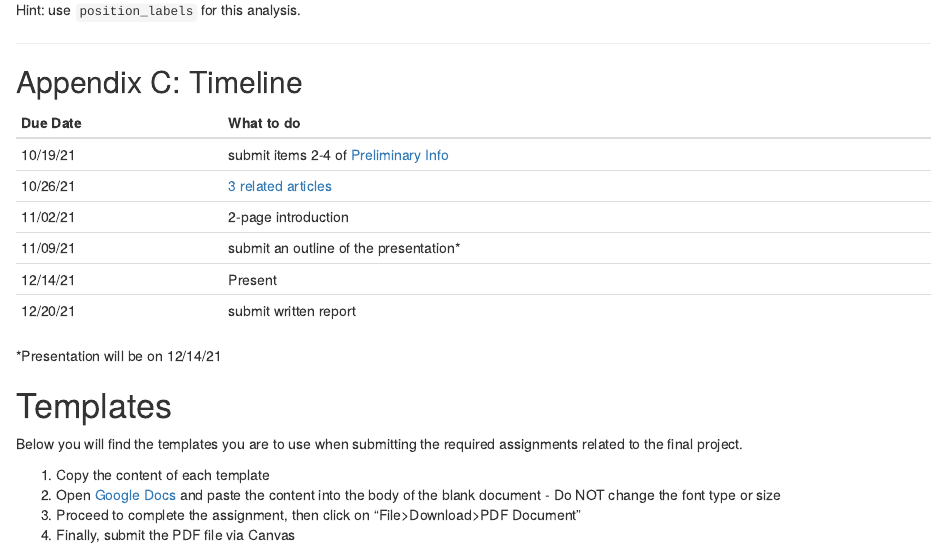
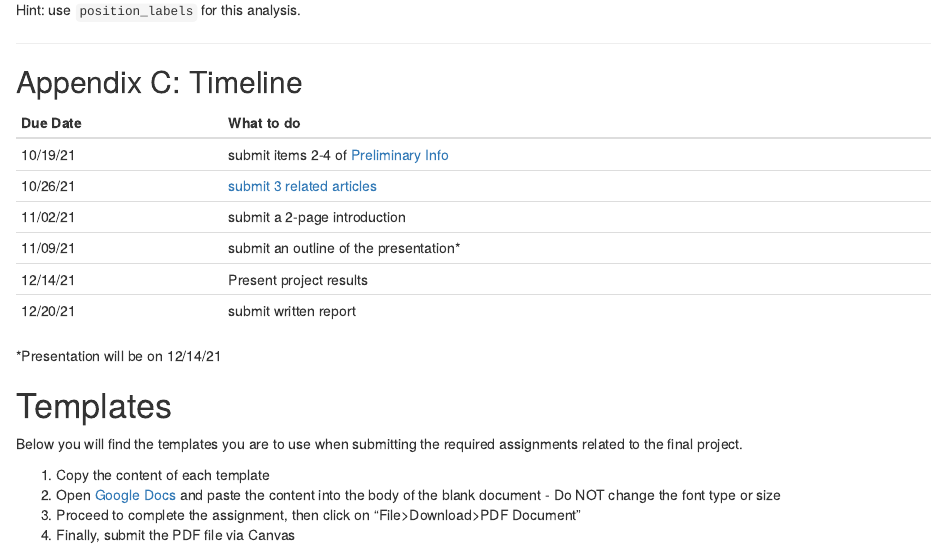
Before and after one commit to drfurtado/isk-ancillary, an R Markdown document (projects/project1.Rmd): the page in a window 1100 px wide, from 6740 px down. Rendered offline with R 4.5, knitr and Pandoc, with nearby package versions; drawn as R Markdown's standard HTML page in place of the format the file asks for.

Commit message:
changed timeline

```diff
--- a/projects/project1.Rmd
+++ b/projects/project1.Rmd
@@ -341,10 +341,10 @@
 | Due Date | What to do |
 |:---------|:---------------|
 |10/19/21| submit items 2-4 of [Preliminary Info](#prelim-info) |
-|10/26/21 | [3 related articles](#articles) |
-|11/02/21 | 2-page introduction |
+|10/26/21 | [submit 3 related articles](#articles) |
+|11/02/21 | submit a 2-page introduction |
 |11/09/21 | submit an outline of the presentation* |
-|12/14/21 | Present  |
+|12/14/21 | Present project results  |
 |12/20/21 | submit written report |
 
 *Presentation will be on 12/14/21
```
Also changed, not shown: projects.Rmd (+0 -2 lines), projects/project1.html, 1 other file.
